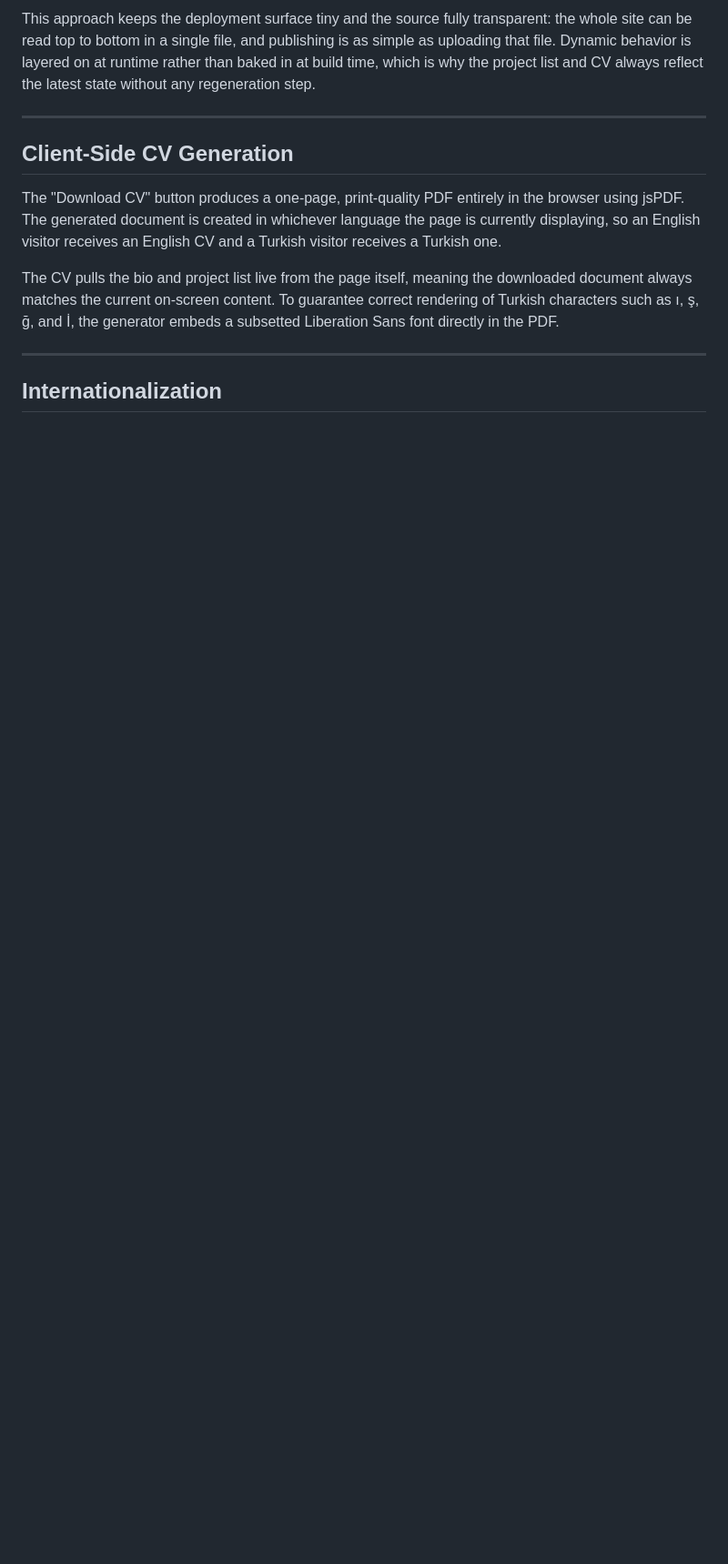
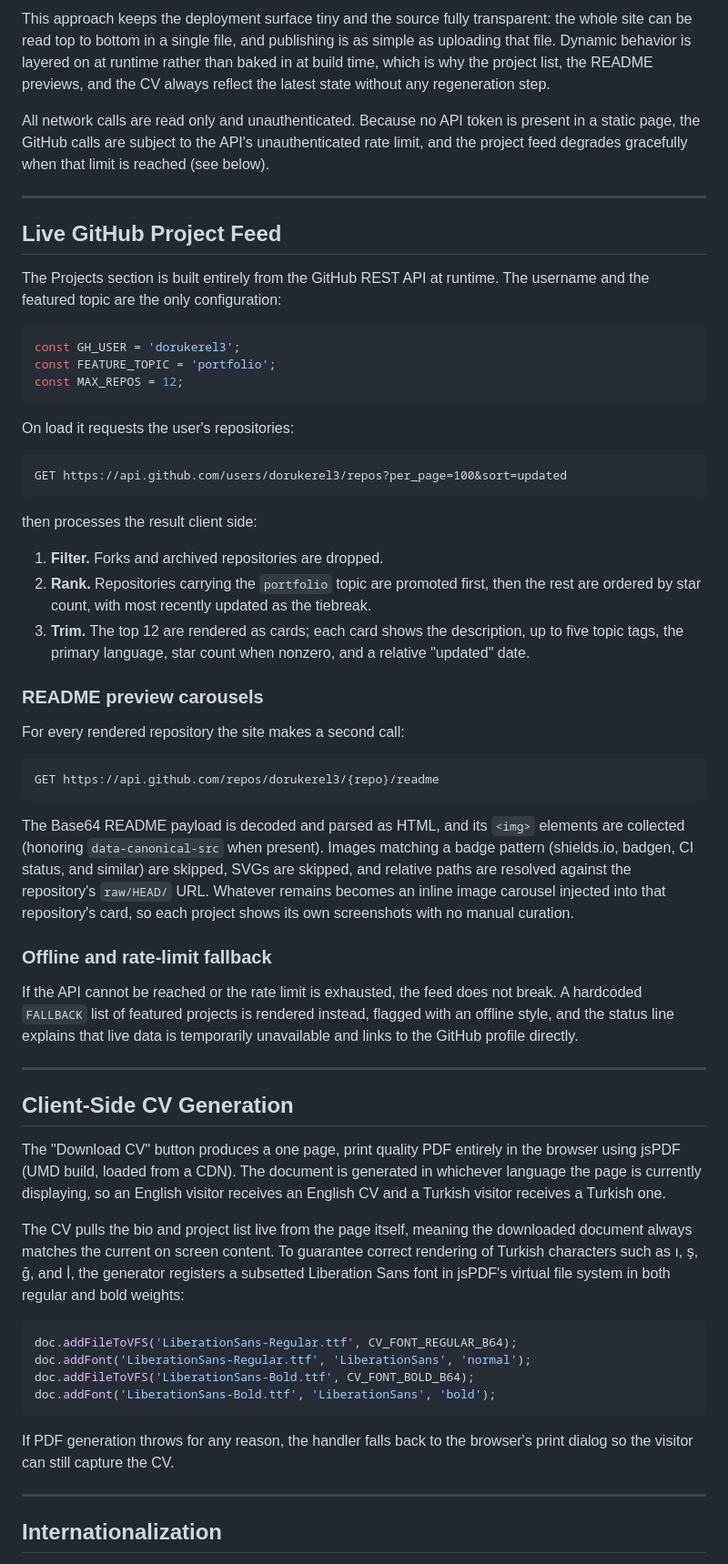
Before and after one commit to dorukerel3/dorukerel.com, a Markdown page: README.md, the part around one of its changes. Shown at 91% size. GitHub-like rendering; blank space fills up the shorter version.

````diff
--- a/README.md
+++ b/README.md
@@ -52,13 +57,62 @@ The site follows a deliberately minimal, single-file design. All markup, styling
 
-This approach keeps the deployment surface tiny and the source fully transparent: the whole site can be read top to bottom in a single file, and publishing is as simple as uploading that file. Dynamic behavior is layered on at runtime rather than baked in at build time, which is why the project list and CV always reflect the latest state without any regeneration step.
+This approach keeps the deployment surface tiny and the source fully transparent: the whole site can be read top to bottom in a single file, and publishing is as simple as uploading that file. Dynamic behavior is layered on at runtime rather than baked in at build time, which is why the project list, the README previews, and the CV always reflect the latest state without any regeneration step.
+
+All network calls are read only and unauthenticated. Because no API token is present in a static page, the GitHub calls are subject to the API's unauthenticated rate limit, and the project feed degrades gracefully when that limit is reached (see below).
+
+---
+
+## Live GitHub Project Feed
+
+The Projects section is built entirely from the GitHub REST API at runtime. The username and the featured topic are the only configuration:
+
+```js
+const GH_USER = 'dorukerel3';
+const FEATURE_TOPIC = 'portfolio';
+const MAX_REPOS = 12;
+```
+
+On load it requests the user's repositories:
+
+```text
+GET https://api.github.com/users/dorukerel3/repos?per_page=100&sort=updated
+```
+
+then processes the result client side:
+
+1. **Filter.** Forks and archived repositories are dropped.
+2. **Rank.** Repositories carrying the `portfolio` topic are promoted first, then the rest are ordered by star count, with most recently updated as the tiebreak.
+3. **Trim.** The top 12 are rendered as cards; each card shows the description, up to five topic tags, the primary language, star count when nonzero, and a relative "updated" date.
+
+### README preview carousels
+
+For every rendered repository the site makes a second call:
+
+```text
+GET https://api.github.com/repos/dorukerel3/{repo}/readme
+```
+
+The Base64 README payload is decoded and parsed as HTML, and its `<img>` elements are collected (honoring `data-canonical-src` when present). Images matching a badge pattern (shields.io, badgen, CI status, and similar) are skipped, SVGs are skipped, and relative paths are resolved against the repository's `raw/HEAD/` URL. Whatever remains becomes an inline image carousel injected into that repository's card, so each project shows its own screenshots with no manual curation.
+
+### Offline and rate-limit fallback
+
+If the API cannot be reached or the rate limit is exhausted, the feed does not break. A hardcoded `FALLBACK` list of featured projects is rendered instead, flagged with an offline style, and the status line explains that live data is temporarily unavailable and links to the GitHub profile directly.
 
 ---
 
 ## Client-Side CV Generation
 
-The "Download CV" button produces a one-page, print-quality PDF entirely in the browser using jsPDF. The generated document is created in whichever language the page is currently displaying, so an English visitor receives an English CV and a Turkish visitor receives a Turkish one.
+The "Download CV" button produces a one page, print quality PDF entirely in the browser using jsPDF (UMD build, loaded from a CDN). The document is generated in whichever language the page is currently displaying, so an English visitor receives an English CV and a Turkish visitor receives a Turkish one.
 
-The CV pulls the bio and project list live from the page itself, meaning the downloaded document always matches the current on-screen content. To guarantee correct rendering of Turkish characters such as ı, ş, ğ, and İ, the generator embeds a subsetted Liberation Sans font directly in the PDF.
+The CV pulls the bio and project list live from the page itself, meaning the downloaded document always matches the current on screen content. To guarantee correct rendering of Turkish characters such as ı, ş, ğ, and İ, the generator registers a subsetted Liberation Sans font in jsPDF's virtual file system in both regular and bold weights:
+
+```js
+doc.addFileToVFS('LiberationSans-Regular.ttf', CV_FONT_REGULAR_B64);
+doc.addFont('LiberationSans-Regular.ttf', 'LiberationSans', 'normal');
+doc.addFileToVFS('LiberationSans-Bold.ttf', CV_FONT_BOLD_B64);
+doc.addFont('LiberationSans-Bold.ttf', 'LiberationSans', 'bold');
+```
+
+If PDF generation throws for any reason, the handler falls back to the browser's print dialog so the visitor can still capture the CV.
 
 ---
 
````
Also changed, not shown: other parts of README.md (+54 -18 lines).
